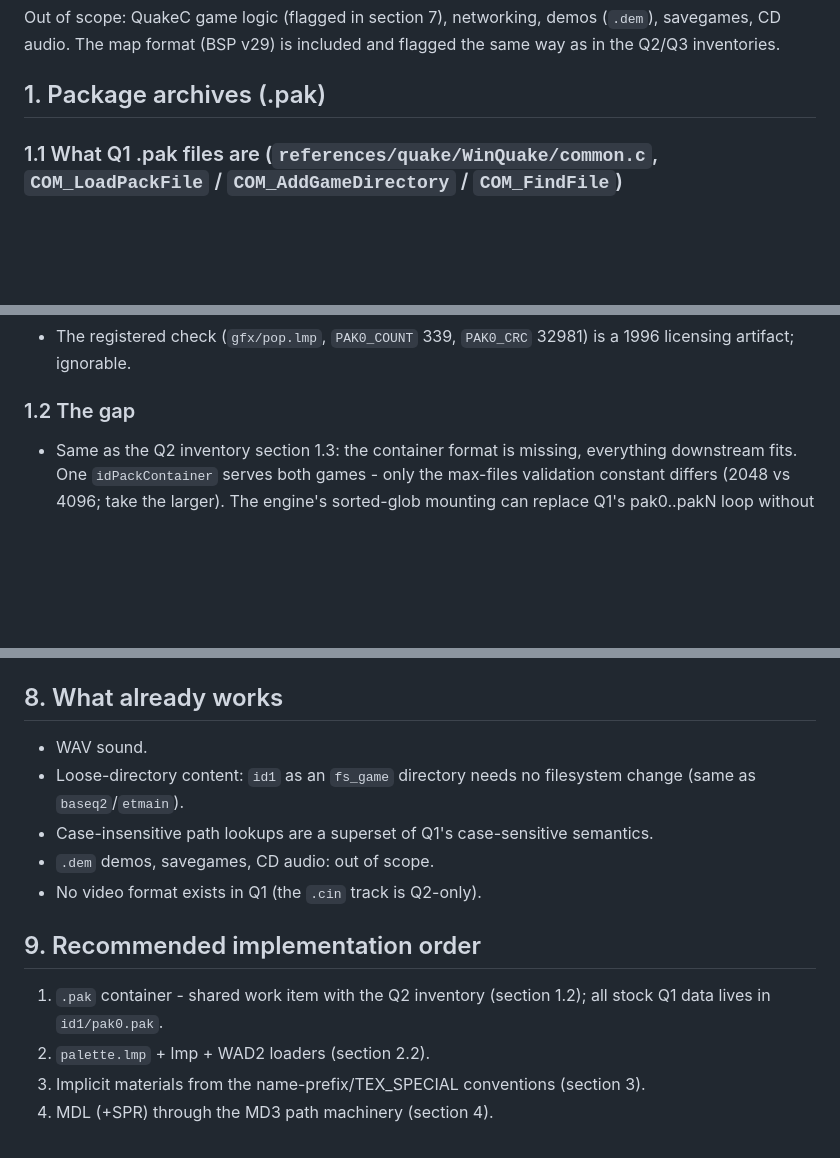
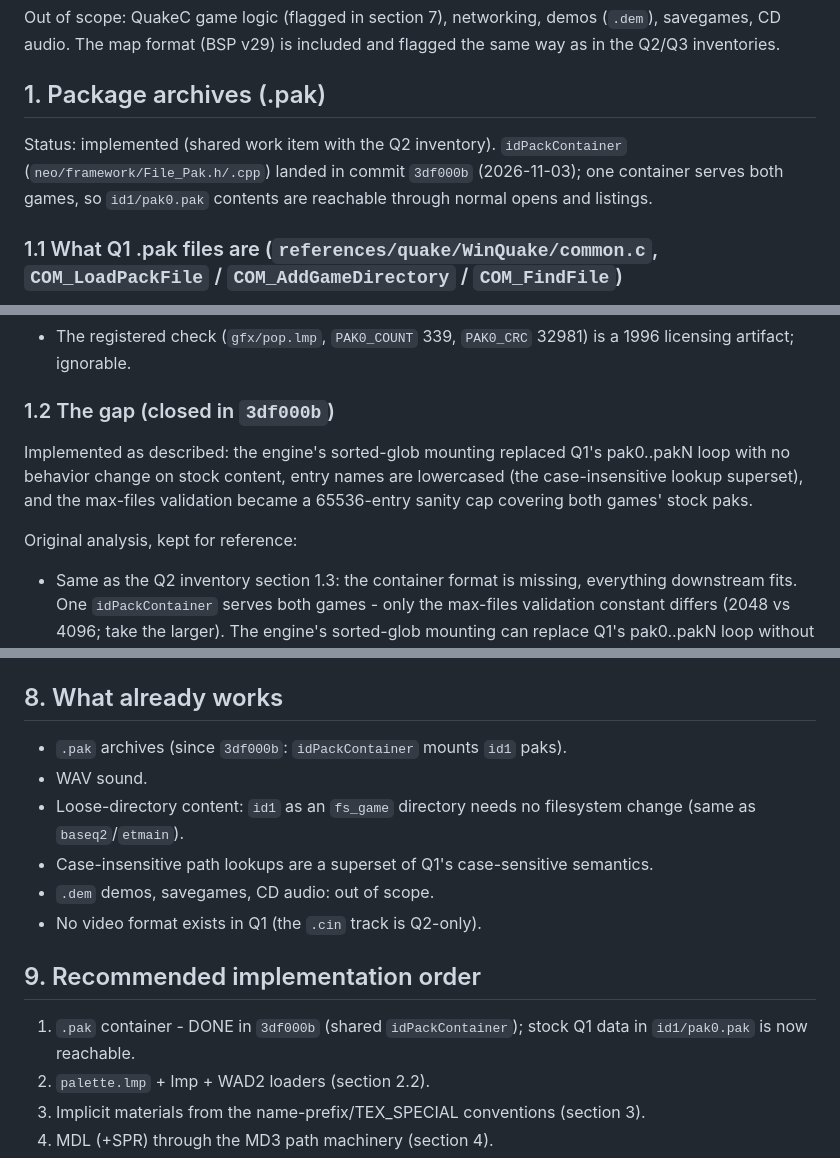
Before and after one commit to GoatOn128/Doom3BFG, a Markdown page: docs/quake1-inventory.md, 3 parts joined by grey strips. Rendered like a GitHub page; blank space fills up the shorter version.

```diff
--- a/docs/quake1-inventory.md
+++ b/docs/quake1-inventory.md
@@ -8,6 +8,8 @@ Out of scope: QuakeC game logic (flagged in section 7), networking, demos (`.dem
 
 ## 1. Package archives (.pak)
 
+Status: implemented (shared work item with the Q2 inventory). `idPackContainer` (`neo/framework/File_Pak.h/.cpp`) landed in commit `3df000b` (2026-11-03); one container serves both games, so `id1/pak0.pak` contents are reachable through normal opens and listings.
+
 ### 1.1 What Q1 .pak files are (`references/quake/WinQuake/common.c`, `COM_LoadPackFile` / `COM_AddGameDirectory` / `COM_FindFile`)
 
 - Byte-identical container to Q2: 12-byte header at the file start (`dpackheader_t { char id[4] = "PACK"; int dirofs; int dirlen; }`), directory of 64-byte entries (`dpackfile_t { char name[56]; int filepos, filelen; }`), `MAX_FILES_IN_PACK` 2048 (Q2 uses 4096).
@@ -15,7 +17,11 @@ Out of scope: QuakeC game logic (flagged in section 7), networking, demos (`.dem
 - Q1 entry lookup is case-SENSITIVE (`strcmp`); all stock pak entries are lowercase, so the engine's case-insensitive lookup is a superset and finds everything Q1 finds.
 - The registered check (`gfx/pop.lmp`, `PAK0_COUNT` 339, `PAK0_CRC` 32981) is a 1996 licensing artifact; ignorable.
 
-### 1.2 The gap
+### 1.2 The gap (closed in `3df000b`)
+
+Implemented as described: the engine's sorted-glob mounting replaced Q1's pak0..pakN loop with no behavior change on stock content, entry names are lowercased (the case-insensitive lookup superset), and the max-files validation became a 65536-entry sanity cap covering both games' stock paks.
+
+Original analysis, kept for reference:
 
 - Same as the Q2 inventory section 1.3: the container format is missing, everything downstream fits. One `idPackContainer` serves both games - only the max-files validation constant differs (2048 vs 4096; take the larger). The engine's sorted-glob mounting can replace Q1's pak0..pakN loop without behavior change on stock content.
 
@@ -100,6 +106,7 @@ Q1's entire game ships as `progs.dat`, QuakeC bytecode executed by the engine's
 
 ## 8. What already works
 
+- `.pak` archives (since `3df000b`: `idPackContainer` mounts `id1` paks).
 - WAV sound.
 - Loose-directory content: `id1` as an `fs_game` directory needs no filesystem change (same as `baseq2`/`etmain`).
 - Case-insensitive path lookups are a superset of Q1's case-sensitive semantics.
@@ -108,7 +115,7 @@ Q1's entire game ships as `progs.dat`, QuakeC bytecode executed by the engine's
 
 ## 9. Recommended implementation order
 
-1. `.pak` container - shared work item with the Q2 inventory (section 1.2); all stock Q1 data lives in `id1/pak0.pak`.
+1. `.pak` container - DONE in `3df000b` (shared `idPackContainer`); stock Q1 data in `id1/pak0.pak` is now reachable.
 2. `palette.lmp` + lmp + WAD2 loaders (section 2.2).
 3. Implicit materials from the name-prefix/TEX_SPECIAL conventions (section 3).
 4. MDL (+SPR) through the MD3 path machinery (section 4).
```
Also changed, not shown: docs/quake2-inventory.md (+9 -2 lines).
